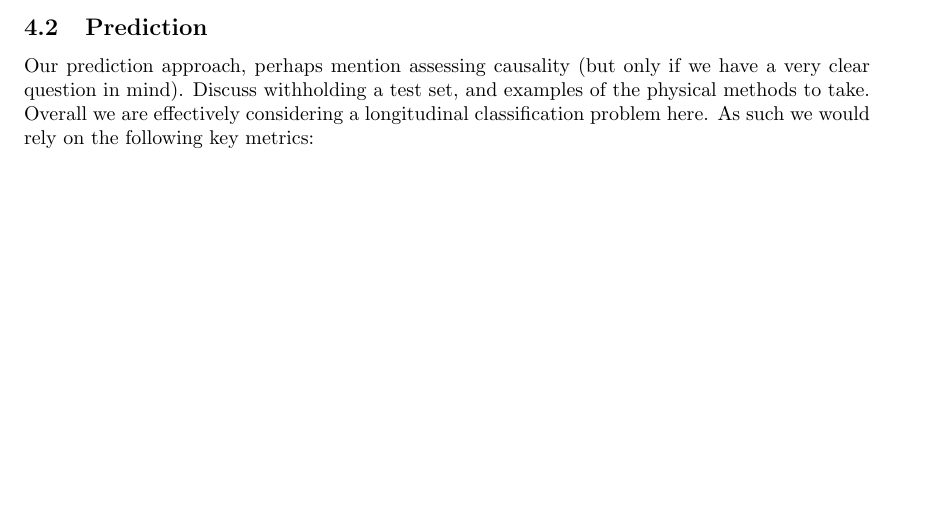
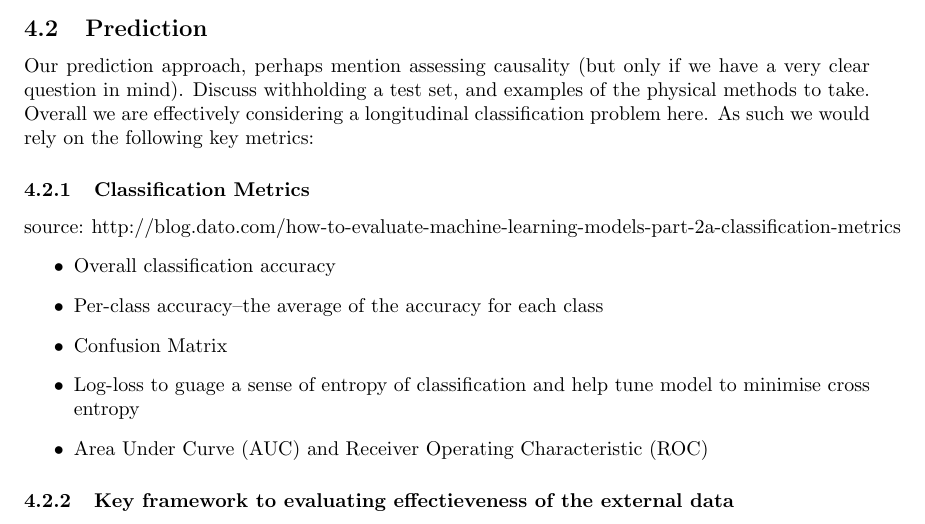
Before and after one commit to rlbarter/Geisinger, a LaTeX document (stage1_writeup.tex): part of page 5 of 5 before the commit and part of page 5 of 6 after it, cut so that both start at the same text, the shorter picture padded with empty space. The pictures show the PDF file stage1_writeup.pdf that the author committed with the source.

Commit message:
Shamindra: Update evaluation methodology framework

```diff
--- a/stage1_writeup.tex
+++ b/stage1_writeup.tex
@@ -299,6 +299,22 @@ examples of the physical methods to take.
 \noindent Overall we are effectively considering a longitudinal classification
 problem here. As such we would rely on the following key metrics:
 
+\subsubsection{Classification Metrics}
+source: \url{http://blog.dato.com/how-to-evaluate-machine-learning-models-part-2a-classification-metrics}
+\begin{itemize}
+  \item  Overall classification accuracy
+  \item  Per-class accuracy--the average of the accuracy for each class
+  \item  Confusion Matrix
+  \item  Log-loss to guage a sense of entropy of classification and help tune
+         model to minimise cross entropy
+  \item  Area Under Curve (AUC) and Receiver Operating Characteristic (ROC)
+\end{itemize}
+
+\subsubsection{Key framework to evaluating effectieveness of the external data}
+
+\noindent
+
+
 \section{Discussion}
 
 \section{Conclusion}
```
Also changed, not shown: stage1_writeup.pdf.
